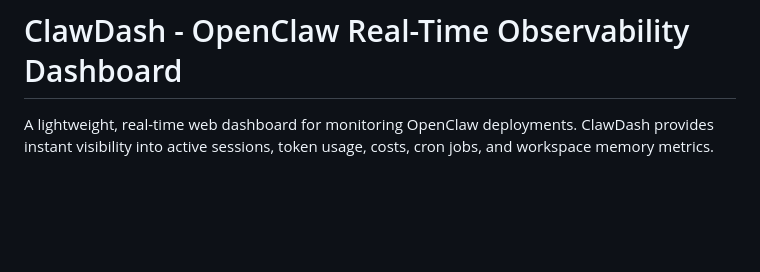
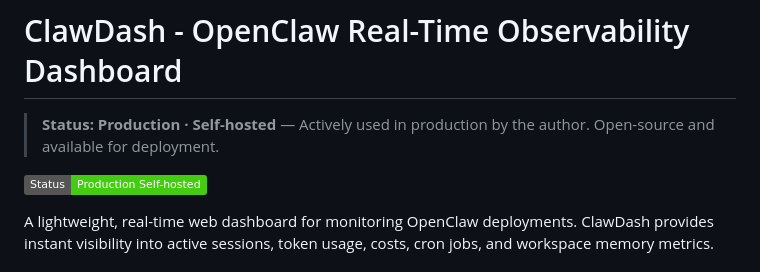
Before and after one commit to satryayogapratama-ux/clawdash, a Markdown page: README.md, the part around the change. Rendered like a GitHub page; badges without logos; blank space fills up the shorter version.

Commit message:
docs: add project status label (open for funding / production)

```diff
--- a/README.md
+++ b/README.md
@@ -1,4 +1,8 @@
 # ClawDash - OpenClaw Real-Time Observability Dashboard
+
+> **Status: Production · Self-hosted** — Actively used in production by the author. Open-source and available for deployment.
+
+![Status](https://img.shields.io/badge/Status-Production%20Self--hosted-brightgreen.svg)
 
 A lightweight, real-time web dashboard for monitoring OpenClaw deployments. ClawDash provides instant visibility into active sessions, token usage, costs, cron jobs, and workspace memory metrics.
 
```
